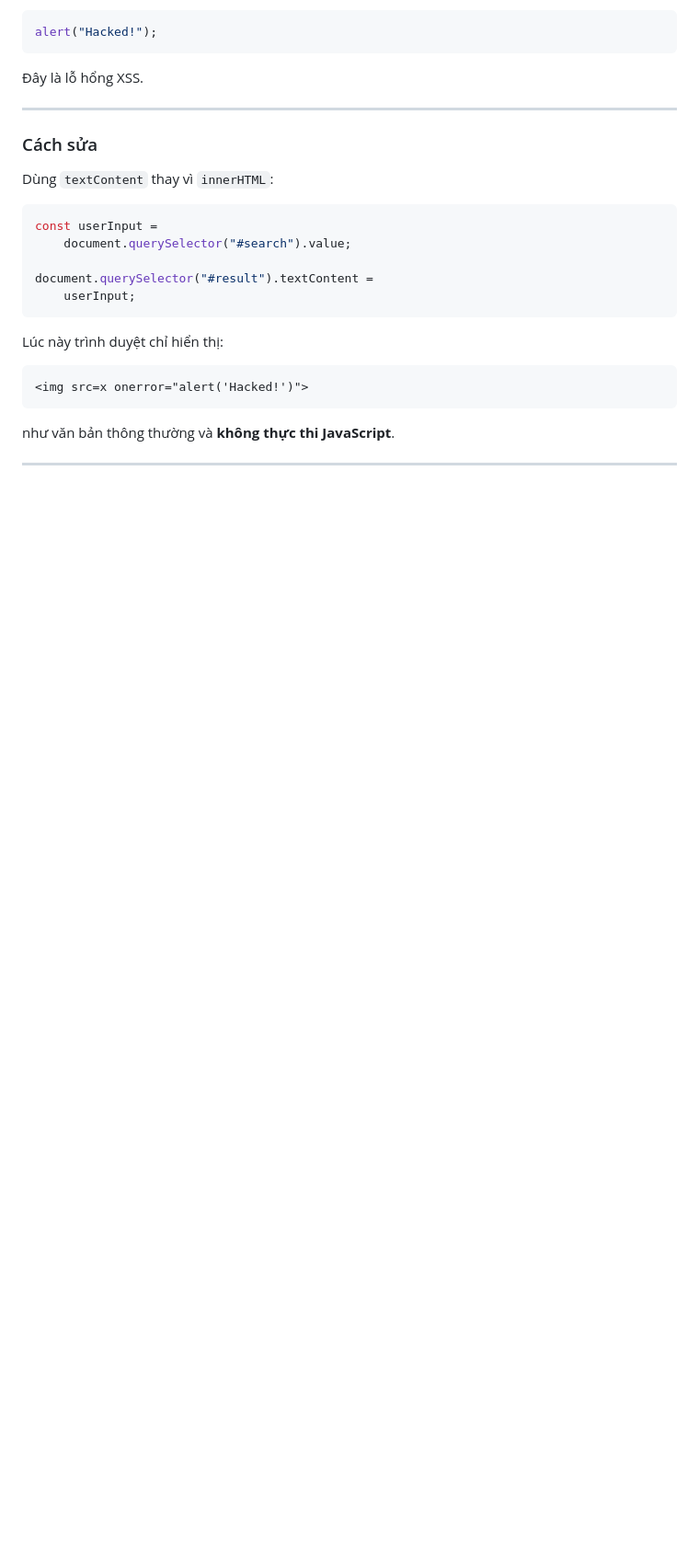
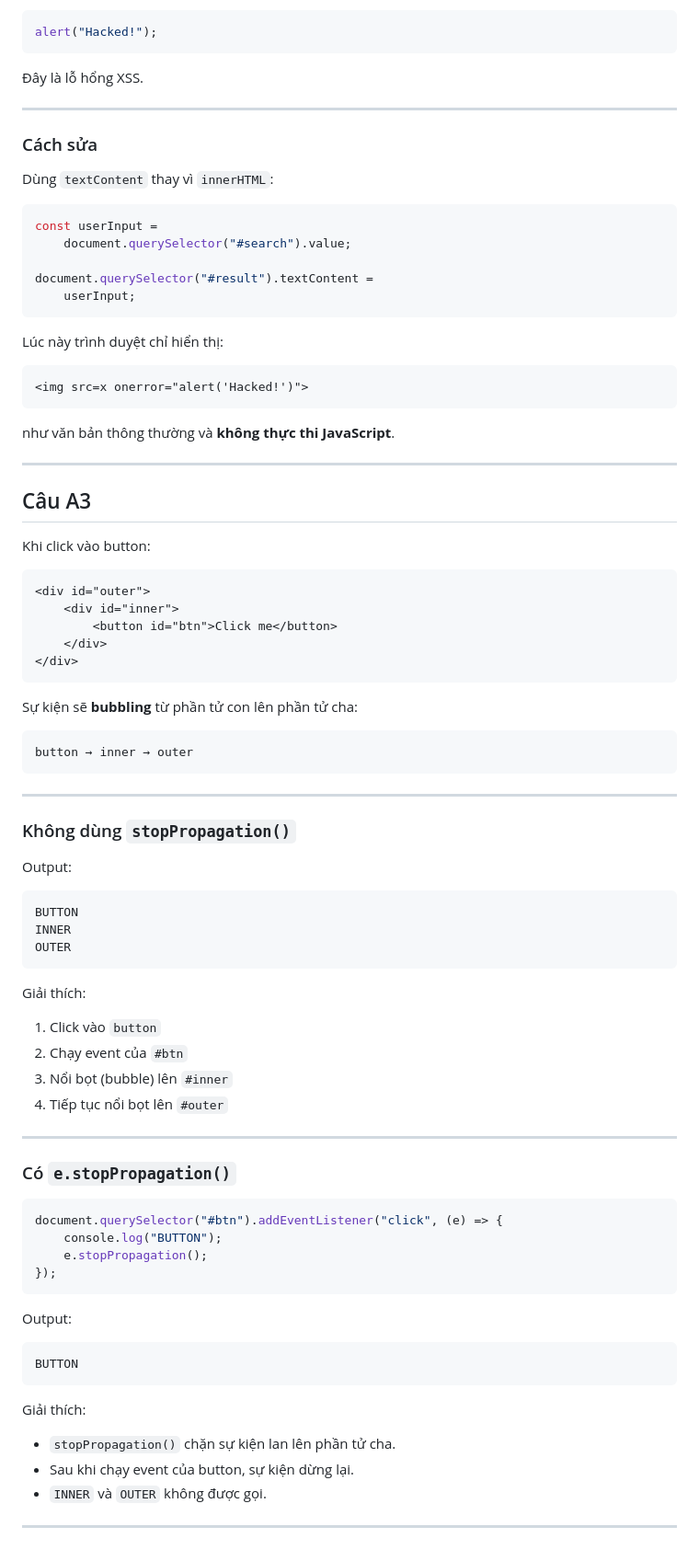
Before and after one commit to nguyenquangtuyen19042006-tech/CSE391_NguyenQuangTuyen_2451170962, a Markdown page: PBT_09/answers.md, the part around the change. Shown at 92% size. GitHub-like rendering; blank space fills up the shorter version.

Commit message:
xong phần A3

````diff
--- a/PBT_09/answers.md
+++ b/PBT_09/answers.md
@@ -202,3 +202,66 @@ Lúc này trình duyệt chỉ hiển thị:
 như văn bản thông thường và **không thực thi JavaScript**.
 
 ---
+
+
+## Câu A3
+
+Khi click vào button:
+
+```html
+<div id="outer">
+    <div id="inner">
+        <button id="btn">Click me</button>
+    </div>
+</div>
+```
+
+Sự kiện sẽ **bubbling** từ phần tử con lên phần tử cha:
+
+```text
+button → inner → outer
+```
+
+---
+
+### Không dùng `stopPropagation()`
+
+Output:
+
+```text
+BUTTON
+INNER
+OUTER
+```
+
+Giải thích:
+
+1. Click vào `button`
+2. Chạy event của `#btn`
+3. Nổi bọt (bubble) lên `#inner`
+4. Tiếp tục nổi bọt lên `#outer`
+
+---
+
+### Có `e.stopPropagation()`
+
+```js
+document.querySelector("#btn").addEventListener("click", (e) => {
+    console.log("BUTTON");
+    e.stopPropagation();
+});
+```
+
+Output:
+
+```text
+BUTTON
+```
+
+Giải thích:
+
+* `stopPropagation()` chặn sự kiện lan lên phần tử cha.
+* Sau khi chạy event của button, sự kiện dừng lại.
+* `INNER` và `OUTER` không được gọi.
+
+---
````
